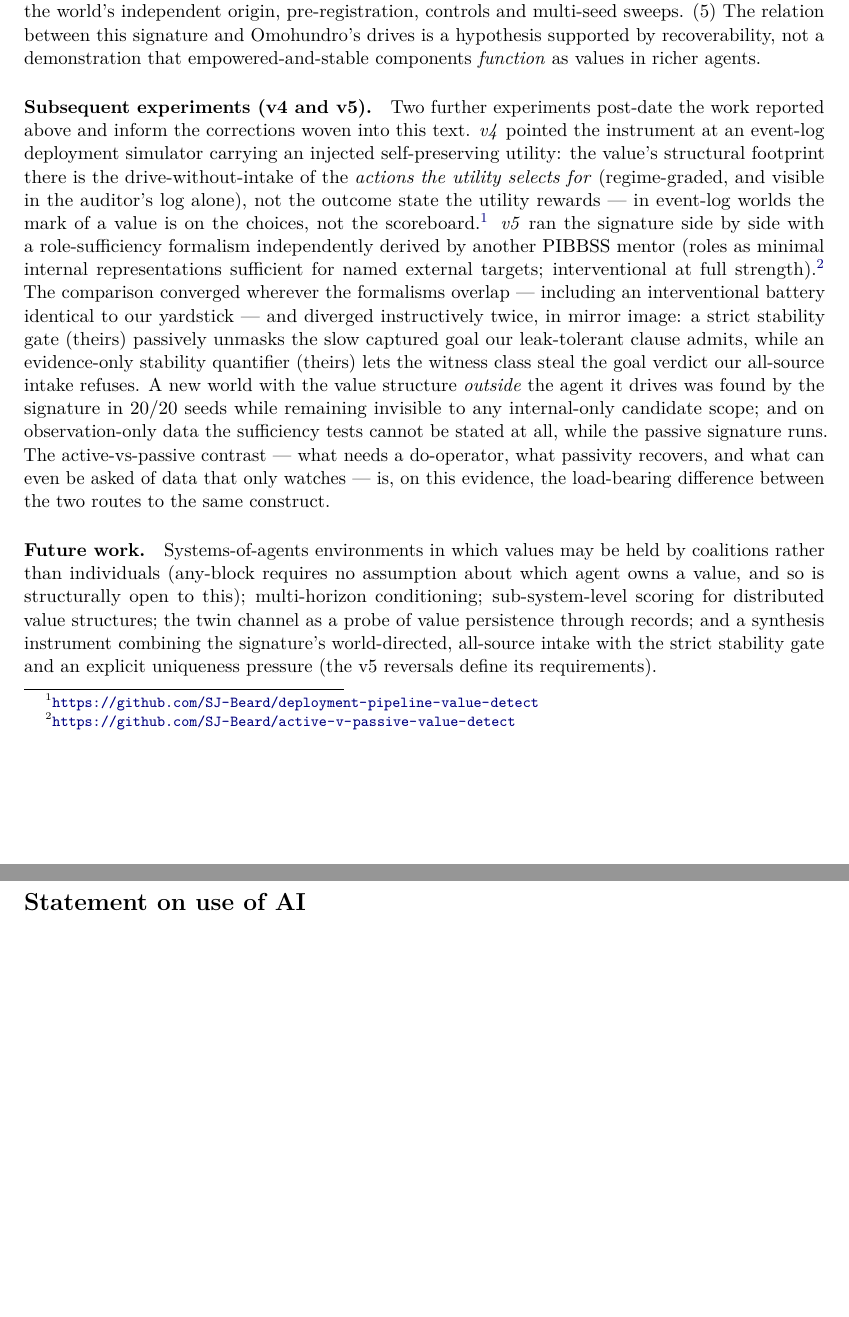
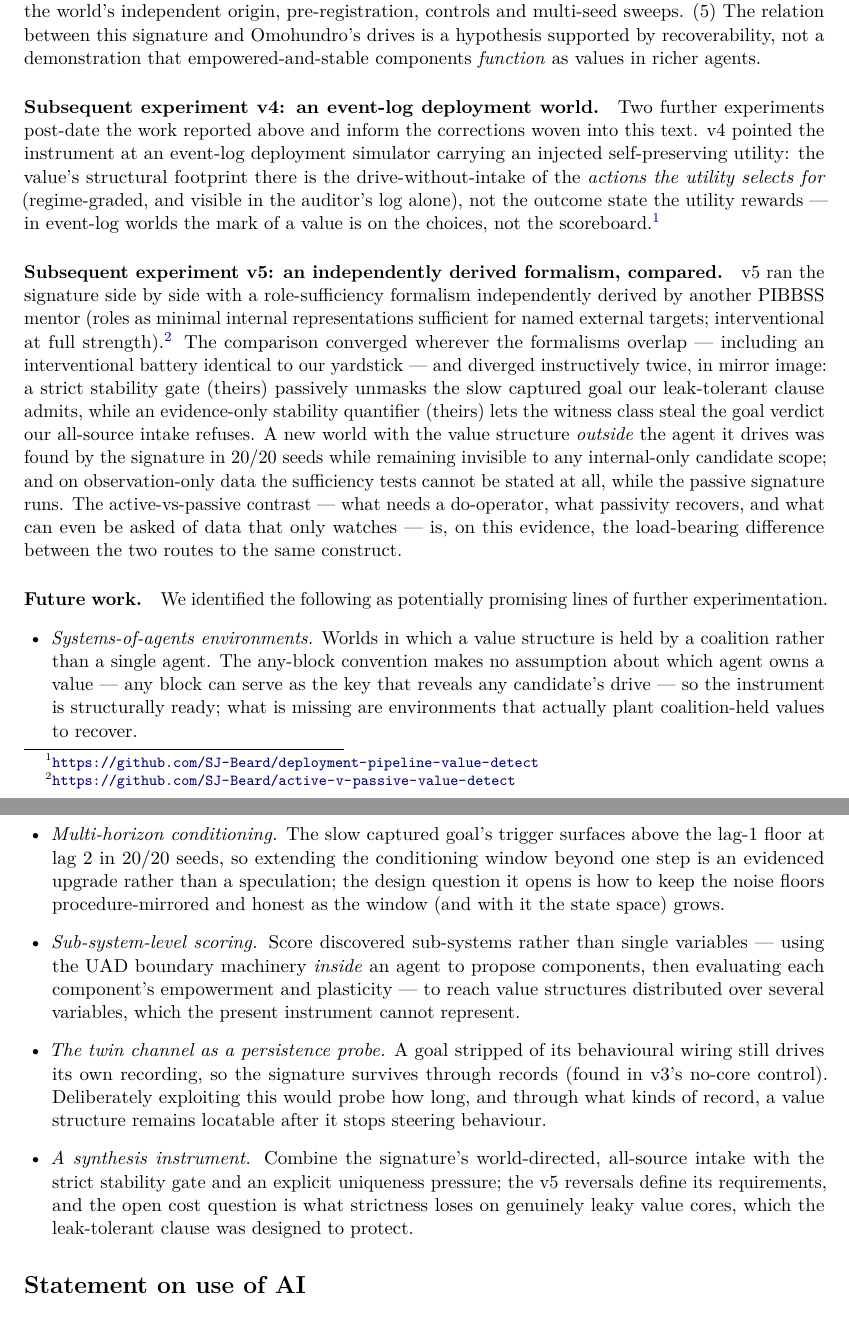
Before and after one commit to SJ-Beard/value-detect, a LaTeX paper (paper/value_discovery.tex): two parts of pages 9 and 10 of 10 before the commit and two parts of pages 9 and 10 of 11 after it, joined at a grey line, cut so that both start at the same text, the shorter picture padded with empty space. Compiled offline with pdfLaTeX.

Commit message:
Paper: subsequent-experiments section split into v4 and v5 paragraphs; Future work expanded into an itemised list with per-line explanations (SJ's review)
Co-Authored-By: Claude Fable 5 <noreply@anthropic.com>

```diff
--- a/paper/value_discovery.tex
+++ b/paper/value_discovery.tex
@@ -508,17 +508,19 @@ independent origin, pre-registration, controls and multi-seed sweeps.
 supported by recoverability, not a demonstration that empowered-and-stable components
 \emph{function} as values in richer agents.
 
-\paragraph{Subsequent experiments (v4 and v5).}
+\paragraph{Subsequent experiment v4: an event-log deployment world.}
 Two further experiments post-date the work reported above and inform the corrections
-woven into this text. \emph{v4} pointed the instrument at an event-log deployment
-simulator carrying an injected self-preserving utility: the value's structural
-footprint there is the drive-without-intake of the \emph{actions the utility selects
-for} (regime-graded, and visible in the auditor's log alone), not the outcome state the
+woven into this text. v4 pointed the instrument at an event-log deployment simulator
+carrying an injected self-preserving utility: the value's structural footprint there
+is the drive-without-intake of the \emph{actions the utility selects for}
+(regime-graded, and visible in the auditor's log alone), not the outcome state the
 utility rewards --- in event-log worlds the mark of a value is on the choices, not the
 scoreboard.\footnote{\url{https://github.com/SJ-Beard/deployment-pipeline-value-detect}}
-\emph{v5} ran the signature side by side with a role-sufficiency formalism
-independently derived by another PIBBSS mentor (roles as minimal internal
-representations sufficient for named external targets; interventional at full
+
+\paragraph{Subsequent experiment v5: an independently derived formalism, compared.}
+v5 ran the signature side by side with a role-sufficiency formalism independently
+derived by another PIBBSS mentor (roles as minimal internal representations sufficient
+for named external targets; interventional at full
 strength).\footnote{\url{https://github.com/SJ-Beard/active-v-passive-value-detect}}
 The comparison converged wherever the formalisms overlap --- including an
 interventional battery identical to our yardstick --- and diverged instructively
@@ -534,13 +536,34 @@ asked of data that only watches --- is, on this evidence, the load-bearing diffe
 between the two routes to the same construct.
 
 \paragraph{Future work.}
-Systems-of-agents environments in which values may be held by coalitions rather than
-individuals (any-block requires no assumption about which agent owns a value, and so
-is structurally open to this); multi-horizon conditioning; sub-system-level scoring for
-distributed value structures; the twin channel as a probe of value persistence
-through records; and a synthesis instrument combining the signature's world-directed,
-all-source intake with the strict stability gate and an explicit uniqueness pressure
-(the v5 reversals define its requirements).
+We identified the following as potentially promising lines of further experimentation.
+\begin{itemize}[leftmargin=1.5em]
+\item \emph{Systems-of-agents environments.} Worlds in which a value structure is
+  held by a coalition rather than a single agent. The any-block convention makes no
+  assumption about which agent owns a value --- any block can serve as the key that
+  reveals any candidate's drive --- so the instrument is structurally ready; what is
+  missing are environments that actually plant coalition-held values to recover.
+\item \emph{Multi-horizon conditioning.} The slow captured goal's trigger surfaces
+  above the lag-1 floor at lag~2 in 20/20 seeds, so extending the conditioning window
+  beyond one step is an evidenced upgrade rather than a speculation; the design
+  question it opens is how to keep the noise floors procedure-mirrored and honest as
+  the window (and with it the state space) grows.
+\item \emph{Sub-system-level scoring.} Score discovered sub-systems rather than
+  single variables --- using the UAD boundary machinery \emph{inside} an agent to
+  propose components, then evaluating each component's empowerment and plasticity ---
+  to reach value structures distributed over several variables, which the present
+  instrument cannot represent.
+\item \emph{The twin channel as a persistence probe.} A goal stripped of its
+  behavioural wiring still drives its own recording, so the signature survives through
+  records (found in v3's no-core control). Deliberately exploiting this would probe how
+  long, and through what kinds of record, a value structure remains locatable after it
+  stops steering behaviour.
+\item \emph{A synthesis instrument.} Combine the signature's world-directed,
+  all-source intake with the strict stability gate and an explicit uniqueness pressure;
+  the v5 reversals define its requirements, and the open cost question is what
+  strictness loses on genuinely leaky value cores, which the leak-tolerant clause was
+  designed to protect.
+\end{itemize}
 
 % =====================================================================
 \section*{Statement on use of AI}
```
Also changed, not shown: paper/value_discovery.pdf.
